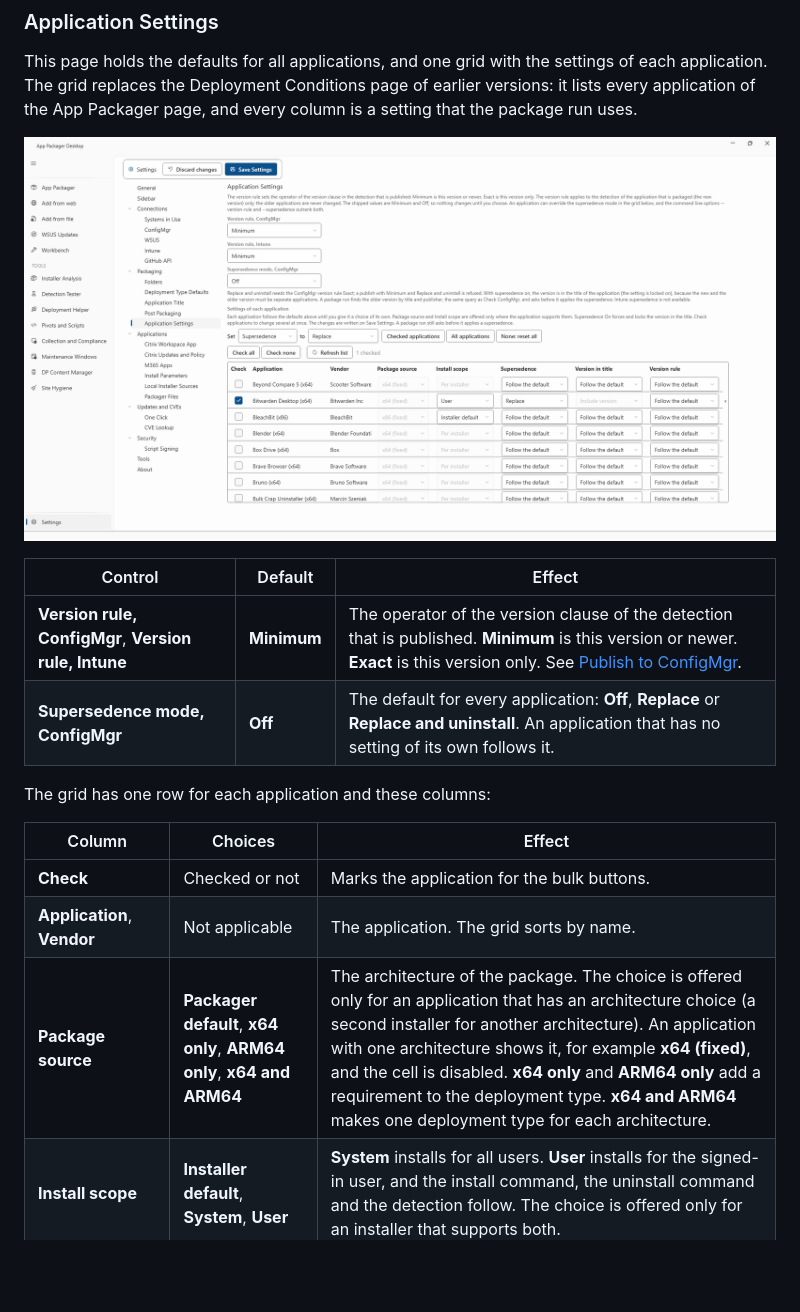
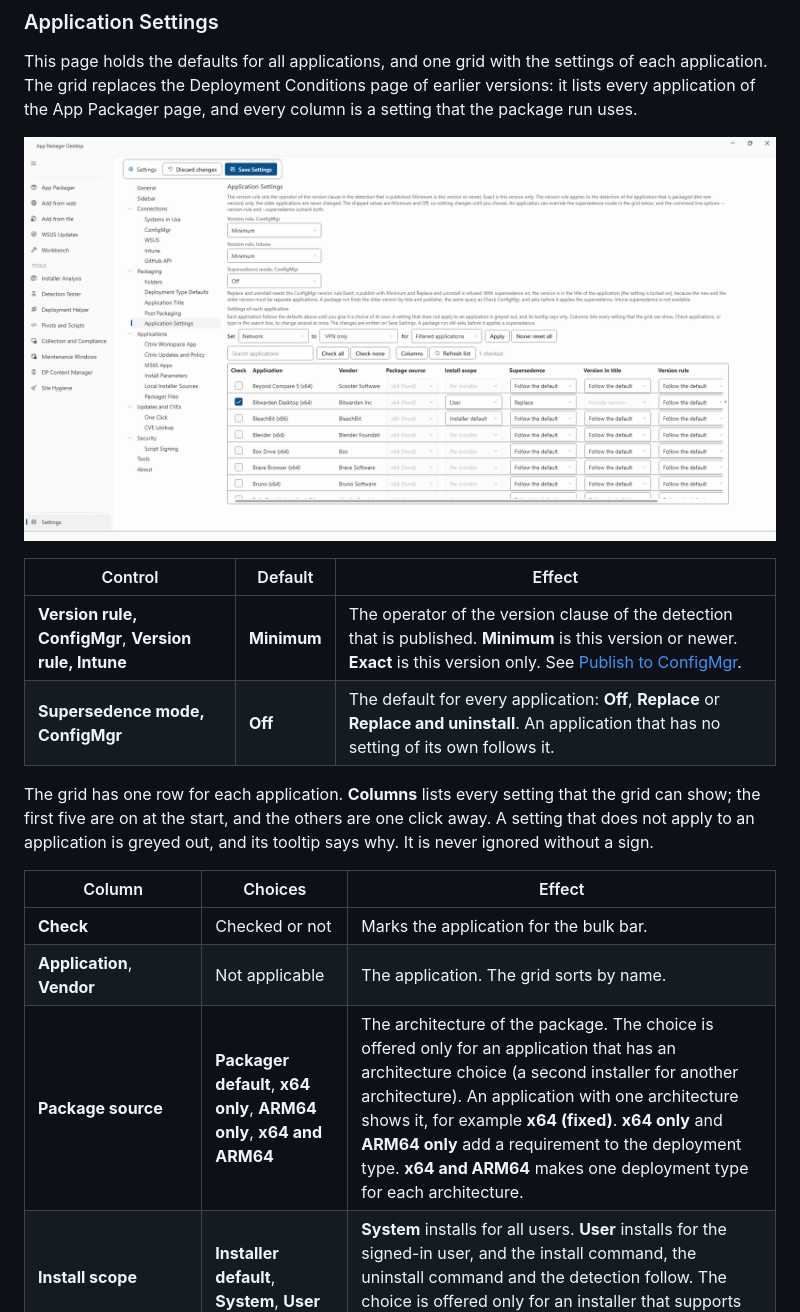
Before and after one commit to jasonulbright/app-packager-desktop, a Markdown page: docs/core/settings-page.md, the part around one of its changes. Rendered like a GitHub page; pictures changed too: docs/images/core-settings-application-settings.png; blank space fills up the shorter version.

```diff
--- a/docs/core/settings-page.md
+++ b/docs/core/settings-page.md
@@ -99,13 +99,13 @@ This page holds the defaults for all applications, and one grid with the setting
 | **Version rule, ConfigMgr**, **Version rule, Intune** | **Minimum** | The operator of the version clause of the detection that is published. **Minimum** is this version or newer. **Exact** is this version only. See [Publish to ConfigMgr](publish-to-configmgr.md). |
 | **Supersedence mode, ConfigMgr** | **Off** | The default for every application: **Off**, **Replace** or **Replace and uninstall**. An application that has no setting of its own follows it. |
 
-The grid has one row for each application and these columns:
+The grid has one row for each application. **Columns** lists every setting that the grid can show; the first five are on at the start, and the others are one click away. A setting that does not apply to an application is greyed out, and its tooltip says why. It is never ignored without a sign.
 
 | Column | Choices | Effect |
 |---|---|---|
-| **Check** | Checked or not | Marks the application for the bulk buttons. |
+| **Check** | Checked or not | Marks the application for the bulk bar. |
 | **Application**, **Vendor** | Not applicable | The application. The grid sorts by name. |
-| **Package source** | **Packager default**, **x64 only**, **ARM64 only**, **x64 and ARM64** | The architecture of the package. The choice is offered only for an application that has an architecture choice (a second installer for another architecture). An application with one architecture shows it, for example **x64 (fixed)**, and the cell is disabled. **x64 only** and **ARM64 only** add a requirement to the deployment type. **x64 and ARM64** makes one deployment type for each architecture. |
+| **Package source** | **Packager default**, **x64 only**, **ARM64 only**, **x64 and ARM64** | The architecture of the package. The choice is offered only for an application that has an architecture choice (a second installer for another architecture). An application with one architecture shows it, for example **x64 (fixed)**. **x64 only** and **ARM64 only** add a requirement to the deployment type. **x64 and ARM64** makes one deployment type for each architecture. |
 | **Install scope** | **Installer default**, **System**, **User** | **System** installs for all users. **User** installs for the signed-in user, and the install command, the uninstall command and the detection follow. The choice is offered only for an installer that supports both. |
 | **Supersedence** | **Follow the default**, **Off**, **Replace**, **Replace and uninstall** | The supersedence mode of one application. |
 | **Version in title** | **Follow the default**, **Include version**, **No version** | **Include version** adds the version to the name of the application, so each release is its own application. **No version** removes it, so one application carries every release. While supersedence is on for the application the cell is locked to **Include version**, because the new and the older version must be separate applications. |
```
Also changed, not shown: other parts of docs/core/settings-page.md (+8 -2 lines), CHANGELOG.md (+1 -1 lines), docs/reference/tests-and-lab-checks.md (+1 -0 lines), docs/images/tools-settings-supersedence.png, 12 other files.
